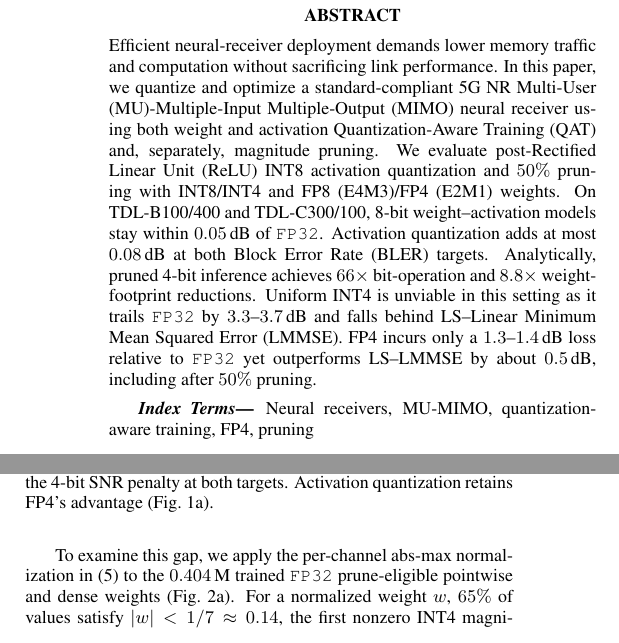
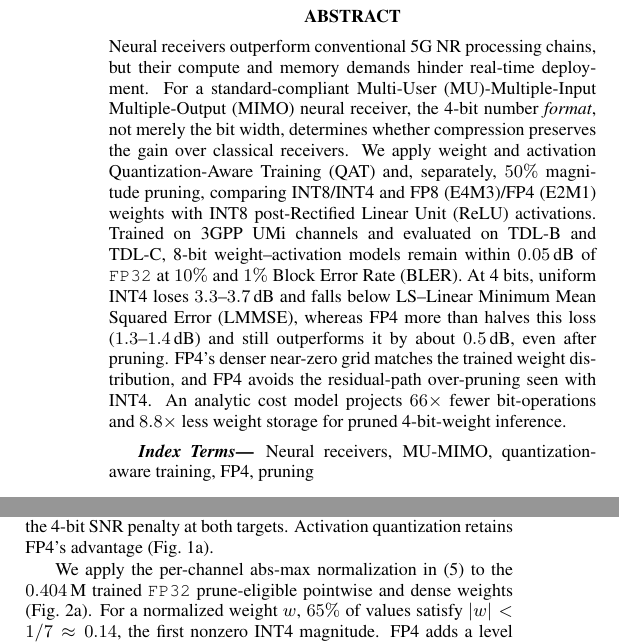
Before and after one commit to saiksaketh/fp_mu_nrx_paper, a LaTeX paper (main.tex, which reads sections/00_Abstract.tex, sections/04_Experimental_Results.tex): two parts of the columns of pages 1 and 3 of 5, joined at a grey line, cut so that both start at the same text. Compiled offline with pdfLaTeX.

Commit message:
update abstrct

```diff
--- a/sections/00_Abstract.tex
+++ b/sections/00_Abstract.tex
@@ -1,5 +1,21 @@
 \begin{abstract}
-Efficient neural-receiver deployment demands lower memory traffic and computation without sacrificing link performance. In this paper, we quantize and optimize a standard-compliant 5G~NR \gls{MU}-\gls{MIMO} neural receiver using both weight and activation \gls{QAT} and, separately, magnitude pruning. We evaluate post-\gls{ReLU} INT8 activation quantization and $50\%$ pruning with INT8/INT4 and FP8~(E4M3)/FP4~(E2M1) weights. On TDL-B100/400 and TDL-C300/100, 8-bit weight--activation models stay within $0.05$\,dB of \texttt{FP32}. Activation quantization adds at most $0.08$\,dB at both \gls{BLER} targets. Analytically, pruned 4-bit inference achieves $66\times$ bit-operation and $8.8\times$ weight-footprint reductions. Uniform INT4 is unviable in this setting as it trails \texttt{FP32} by $3.3$--$3.7$\,dB and falls behind LS--\gls{LMMSE}. FP4 incurs only a $1.3$--$1.4$\,dB loss relative to \texttt{FP32} yet outperforms LS--\gls{LMMSE} by about $0.5$\,dB, including after $50\%$ pruning.
+Neural receivers outperform conventional 5G~NR processing chains, but their
+compute and memory demands hinder real-time deployment. For a
+standard-compliant \gls{MU}-\gls{MIMO} neural receiver, the 4-bit number
+\emph{format}, not merely the bit width, determines whether compression
+preserves the gain over classical receivers. We apply weight and activation
+\gls{QAT} and, separately, $50\%$ magnitude pruning, comparing
+INT8/INT4 and FP8~(E4M3)/FP4~(E2M1) weights with INT8 post-\gls{ReLU}
+activations. Trained on 3GPP UMi channels and evaluated on TDL-B and TDL-C,
+8-bit weight--activation models remain within $0.05$\,dB of \texttt{FP32} at
+$10\%$ and $1\%$ \gls{BLER}. At 4~bits, uniform INT4 loses
+$3.3$--$3.7$\,dB and falls below LS--\gls{LMMSE}, whereas FP4 more than
+halves this loss ($1.3$--$1.4$\,dB) and still outperforms it by about
+$0.5$\,dB, even after pruning. FP4's denser near-zero grid matches the
+trained weight distribution, and FP4 avoids the residual-path over-pruning
+seen with INT4. An analytic cost model projects $66\times$ fewer
+bit-operations and $8.8\times$ less weight storage for pruned 4-bit-weight
+inference.
 \end{abstract}
 
 %
@@ -10,6 +26,6 @@ Neural receivers, MU-MIMO, quantization-aware training, FP4, pruning
 %
 \begin{comment}
     for IEEE submission portal :
-Deploying neural receivers requires reducing their memory traffic and arithmetic cost without compromising link performance. We investigate joint weight-activation Quantization-Aware Training (QAT) and magnitude pruning for a standard-compliant 5G NR Multi-User Multiple-Input Multiple-Output (MU-MIMO) neural receiver. The evaluated configurations use INT8, INT4, FP8 (E4M3), or FP4 (E2M1) weights, INT8 asymmetric post-ReLU activations, and optional 50% unstructured sparsity. On TDL-B100/400 and TDL-C300/100, the 8-bit models remain within 0.05 dB of FP32 at 10% and 1% Block Error Rate (BLER); an analytic cost model yields up to 16× fewer bit-operations and 3.8×--7.1× real weight compression. At 4 bits, FP4 incurs an approximately 1.3 dB gap to FP32 and outperforms least-squares linear minimum mean-squared error (LS-\gls{LMMSE}) at both BLER targets, before and after 50% pruning, whereas INT4 degrades sharply.
+Neural receivers outperform conventional 5G NR processing chains, but their compute and memory demands hinder real-time deployment. For a standard-compliant multi-user MIMO neural receiver, the 4-bit number format, not merely the bit width, determines whether compression preserves the gain over classical receivers. We apply weight and activation quantization-aware training (QAT) and, separately, 50% magnitude pruning, comparing INT8/INT4 and FP8 (E4M3)/FP4 (E2M1) weights with INT8 post-ReLU activations. Trained on 3GPP UMi channels and evaluated on TDL-B and TDL-C, 8-bit weight-activation models remain within 0.05 dB of FP32 at 10% and 1% block error rate (BLER). At 4 bits, uniform INT4 loses 3.3-3.7 dB and falls below LS-LMMSE, whereas FP4 more than halves this loss (1.3-1.4 dB) and still outperforms it by about 0.5 dB, even after pruning. FP4's denser near-zero grid matches the trained weight distribution, and FP4 avoids the residual-path over-pruning seen with INT4. An analytic cost model projects 66x fewer bit-operations and 8.8x less weight storage for pruned 4-bit-weight inference.
 \end{comment}
 %
--- a/sections/04_Experimental_Results.tex
+++ b/sections/04_Experimental_Results.tex
@@ -160,7 +160,7 @@ than FP4's, and INT4 also trails LS--\gls{LMMSE}. The nonuniform
 E2M1 grid therefore more than halves the 4-bit SNR penalty at both
 targets. Activation quantization retains FP4's advantage (Fig.~\ref{fig:bler_qat}).
 
-To examine this gap, we apply the per-channel abs-max normalization in
+We apply the per-channel abs-max normalization in
 \eqref{eq:absmax_scale} to the $0.404$\,M trained \texttt{FP32}
 prune-eligible pointwise and dense weights
 (Fig.~\ref{fig:weight_hist}). For a normalized weight $w$, $65\%$ of
```
Also changed, not shown: sections/02_QAT_pruning_intro.tex (+2 -2 lines), sections/04_Experimental_Results.tex (6 more changed lines).
